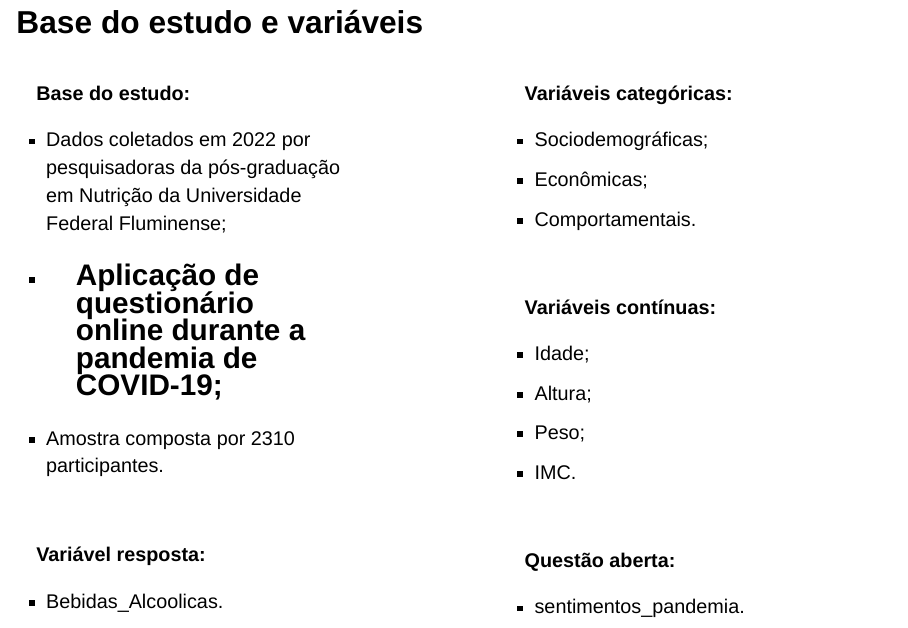
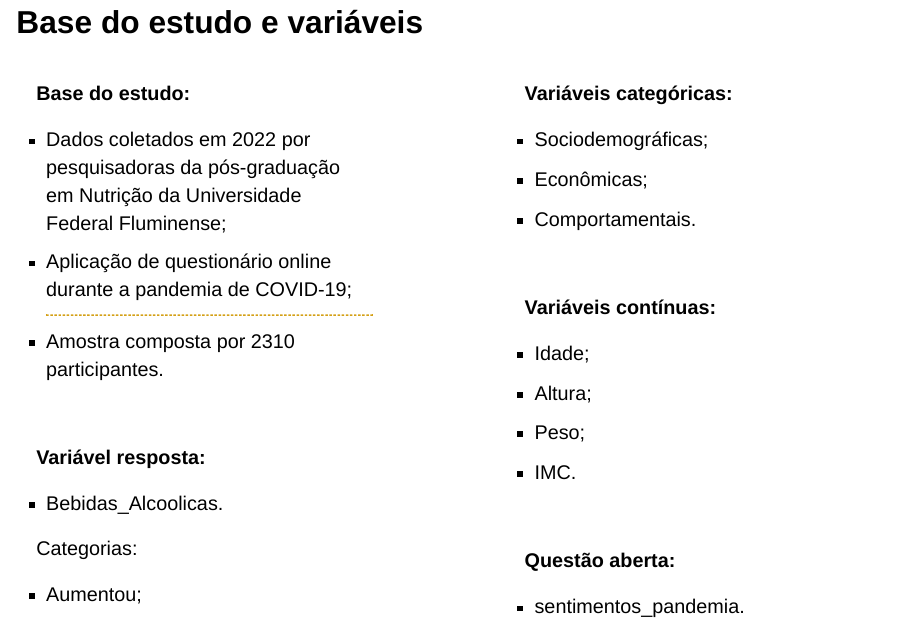
Before and after one commit to milenabranco/Projeto-I, a Quarto document (index.qmd): page 6 of 108. Rendered offline with R 4.5, knitr and Pandoc in place of Quarto, with nearby package versions; drawn as Slidy slides in place of the format the file asks for.

Commit message:
Versão final da apresentação

```diff
--- a/custom.css
+++ b/custom.css
@@ -519,3 +519,13 @@
 .box-yellow {
   font-size: 0.92em;
 }
+/* Evita quebrar "Não alterou = ab" na coluna de comparações */
+.gt_table td:last-child,
+.gt_table th:last-child {
+  white-space: nowrap;
+}
+/* Dá mais espaço para a última coluna da tabela */
+.gt_table td:last-child,
+.gt_table th:last-child {
+  min-width: 230px;
+}
--- a/index.qmd
+++ b/index.qmd
@@ -85,7 +85,8 @@ tabela2 <- readRDS("tabela_quanti.rds")
 
 - Dados coletados em 2022 por pesquisadoras da pós-graduação em Nutrição da Universidade Federal Fluminense;
 - Aplicação de questionário online durante a pandemia de COVID-19;
------------------------------------------------------------------------
+<hr style="border: 1px dashed #d4a017; margin: 12px 0;">
+
 - Amostra composta por 2310 participantes.
 :::
 
```
Also changed, not shown: 2 other files.
